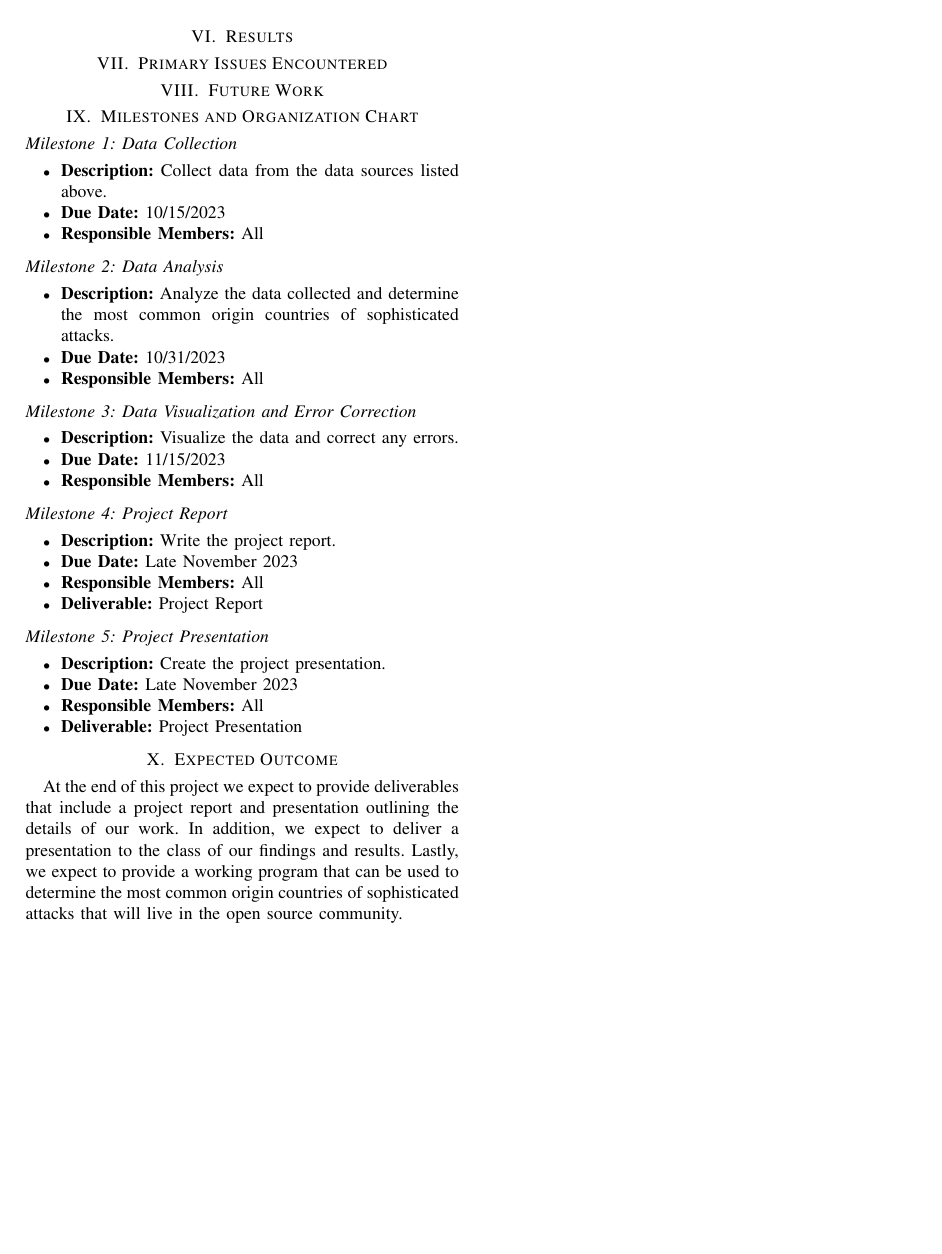
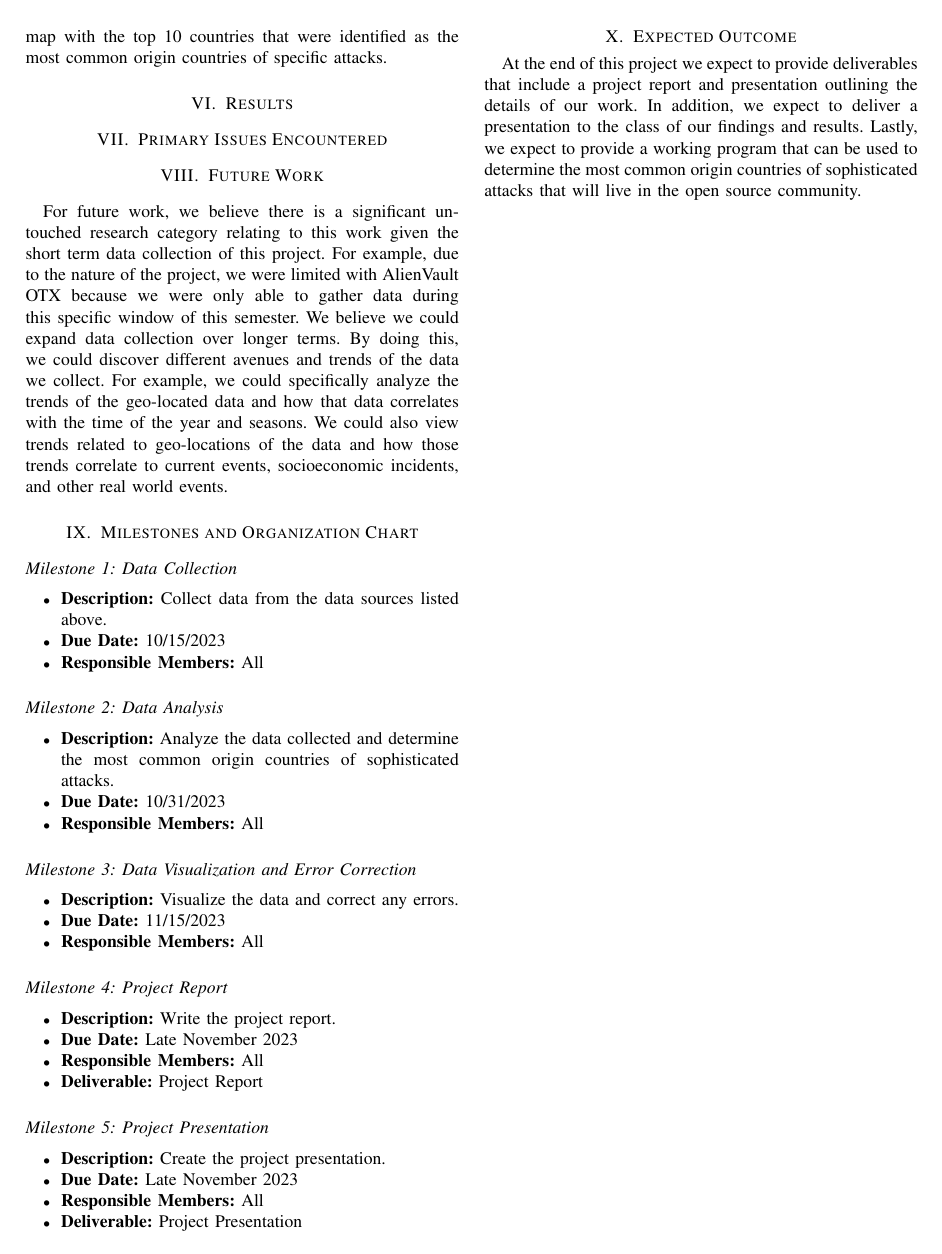
Before and after one commit to clayshubert/KnowThyEnemy, a LaTeX paper (projectreport.tex): page 2 of 2. Compiled offline with pdfLaTeX.

Commit message:
Started writing Future Work

```diff
--- a/projectreport.tex
+++ b/projectreport.tex
@@ -36,7 +36,7 @@ Know Thy Enemy Project Proposal
 
 \begin{abstract}
 
-This is a project proposal for KnowThyEnemy, a program that determines the most common origin country of sophisticated attacks (Zero-Day, Ransomware, IoT) and ranks them. Industries may utilize to better understand their attack surface.
+With the magnitude and frequency of cyber attacks increasing, there is a growing need to be able to identify these point of origin of cyber attacks. It is essential to know as much as possible about the authors of these attacks in order to spread awareness and be prepared for future attacks. KnowThyEnemy is a program that determines the most common origin country of sophisticated attacks (Zero-Day, Ransomware, IoT) and ranks them. Industries may utilize to better understand their attack surface.
 
 \end{abstract}
 
@@ -56,7 +56,7 @@ This might be especially beneficial to small businesses whom may not have the re
 
 The motivation for this project comes from experience and interest in the field of cybersecurity.
 The connection between threat actors and their location is an interesting topic and we are interesting in seeing if there is any correlation between attack location and sophistication.
-We also are interested in investigating how open-source can be used to analyze and visualize data to provide a solution to a real-world problem.
+We also are interested in investigating how open-source can be used to analyze and visualize data to provide a solution to a real-world problem. It will be very helpful to learn how to use these open source tools for future threat awareness. We will be able to directly apply these skills to future opportunities in industries and the workforce.
 
 \section{Data Sources}
 
@@ -93,7 +93,10 @@ The data sources for this project will be the following:
 \section{Primary Issues Encountered}
 
 \section{Future Work}
-
+For future work, we believe there is a significant untouched research category relating to this work given the short term data collection of this project. For example, due to the nature of the project,
+ we were limited with AlienVault OTX because we were only able to gather data during this specific window of this semester. We believe we could expand data collection over longer terms. By doing this,
+ we could discover different avenues and trends of the data we collect. For example, we could specifically analyze the trends of the geo-located data and how that data correlates with the time of the year and seasons.
+  We could also view trends related to geo-locations of the data and how those trends correlate to current events, socioeconomic incidents, and other real world events.
 \section{Milestones and Organization Chart}
 
     \subsection*{Milestone 1: Data Collection}
```
